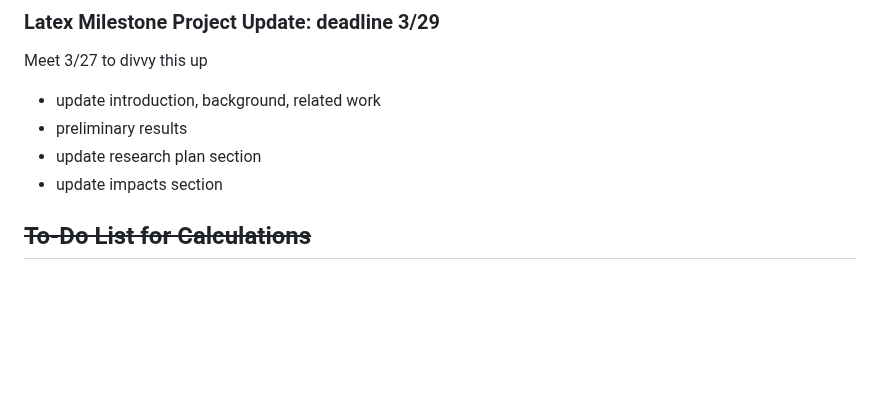
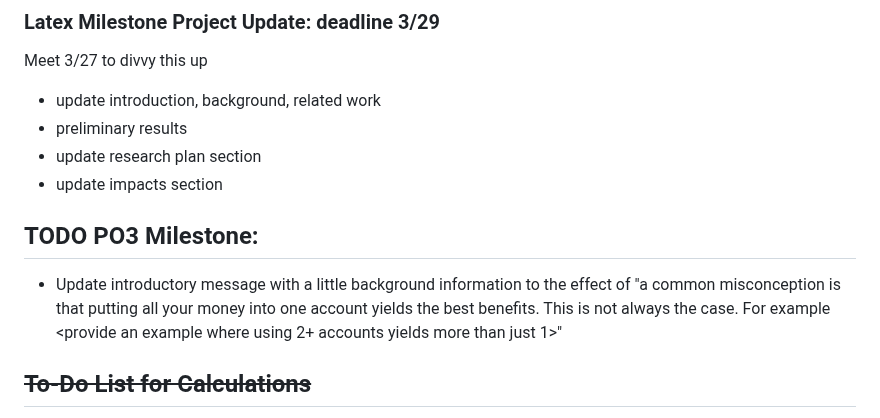
Before and after one commit to lwhankins/544project, a Markdown page: README.md, the part around the change. Drawn GitHub-style; blank space fills up the shorter version.

```diff
--- a/README.md
+++ b/README.md
@@ -44,6 +44,9 @@ Meet 3/27 to divvy this up
 * preliminary results
 * update research plan section
 * update impacts section
+
+## TODO PO3 Milestone:
+* Update introductory message with a little background information to the effect of "a common misconception is that putting all your money into one account yields the best benefits. This is not always the case. For example <provide an example where using 2+ accounts yields more than just 1>"
 
 ## ~~To-Do List for Calculations~~
 * 401K - Luke
```
